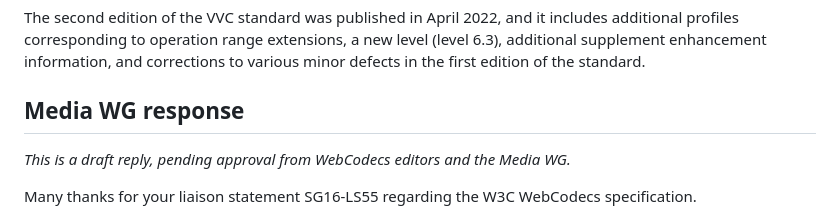
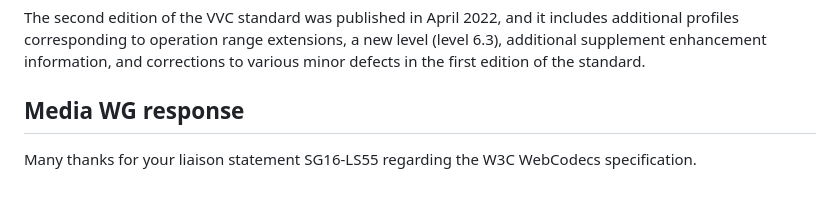
Before and after one commit to w3c/media-wg, a Markdown page: liaisons/2022-10-28-itu-t-sg16.md, the part around the change. GitHub-like rendering; blank space fills up the shorter version.

Commit message:
Remove draft notice

```diff
--- a/liaisons/2022-10-28-itu-t-sg16.md
+++ b/liaisons/2022-10-28-itu-t-sg16.md
@@ -13,8 +13,6 @@ The first edition of the VVC standard was published as Rec. ITU-T H.266 in Augus
 The second edition of the VVC standard was published in April 2022, and it includes additional profiles corresponding to operation range extensions, a new level (level 6.3), additional supplement enhancement information, and corrections to various minor defects in the first edition of the standard.
 
 ## Media WG response
-
-_This is a draft reply, pending approval from WebCodecs editors and the Media WG._
 
 Many thanks for your liaison statement SG16-LS55 regarding the W3C WebCodecs specification.
 
```
